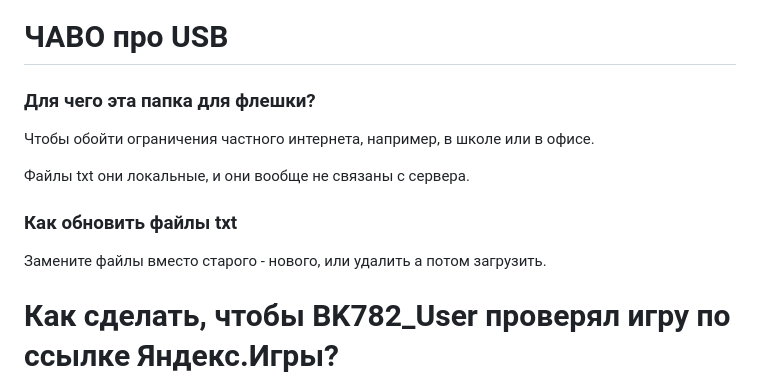
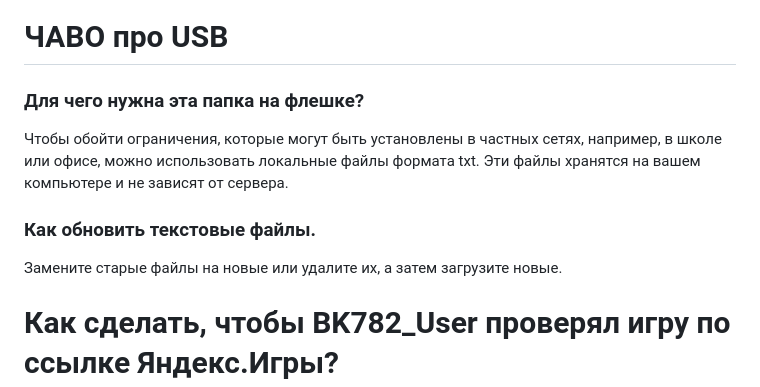
Before and after one commit to BK782/antihyip_plus, a Markdown page: README.md, the part around the change. Rendered like a GitHub page.

```diff
--- a/README.md
+++ b/README.md
@@ -50,15 +50,13 @@
 
 # ЧАВО про USB
 
-### Для чего эта папка для флешки?
+### Для чего нужна эта папка на флешке?
 
-Чтобы обойти ограничения частного интернета, например, в школе или в офисе.
+Чтобы обойти ограничения, которые могут быть установлены в частных сетях, например, в школе или офисе, можно использовать локальные файлы формата txt. Эти файлы хранятся на вашем компьютере и не зависят от сервера.
 
-Файлы txt они локальные, и они вообще не связаны с сервера.
+### Как обновить текстовые файлы.
 
-### Как обновить файлы txt
-
-Замените файлы вместо старого - нового, или удалить а потом загрузить.
+Замените старые файлы на новые или удалите их, а затем загрузите новые.
 
 # Как сделать, чтобы BK782_User проверял игру по ссылке Яндекс.Игры?
 Выберите игру и запустите её. Когда вы перейдёте на страницу игры, вы увидите обложку с кнопкой «Начать». Обратите внимание, что меню нельзя открыть, пока вы не нажмёте на эту кнопку. После нажатия на «Начать» вы сможете открыть меню. Нажмите на кнопку «Поделиться» и скопируйте ссылку. Не забудьте отправить ссылку на проверку в Issues. Вот и всё!
```
